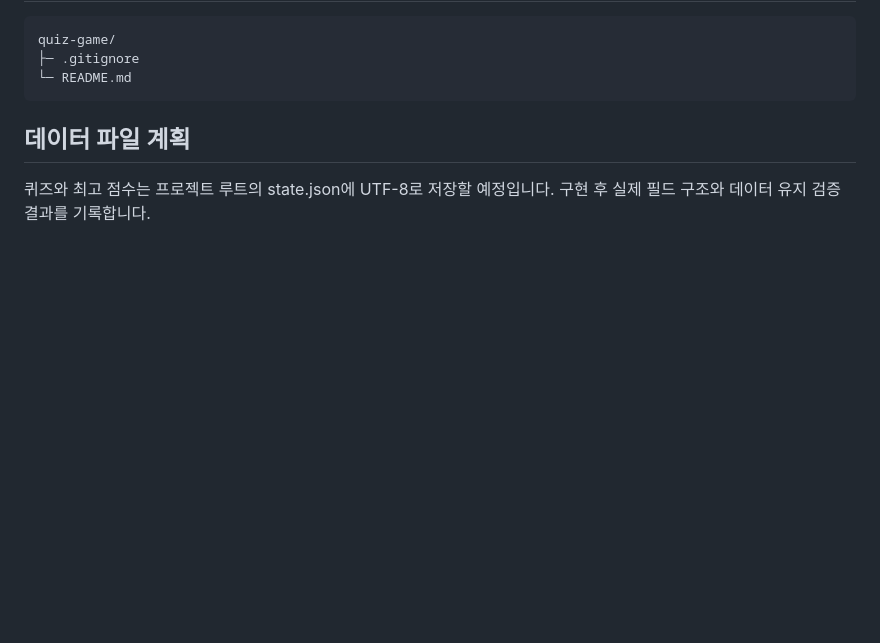
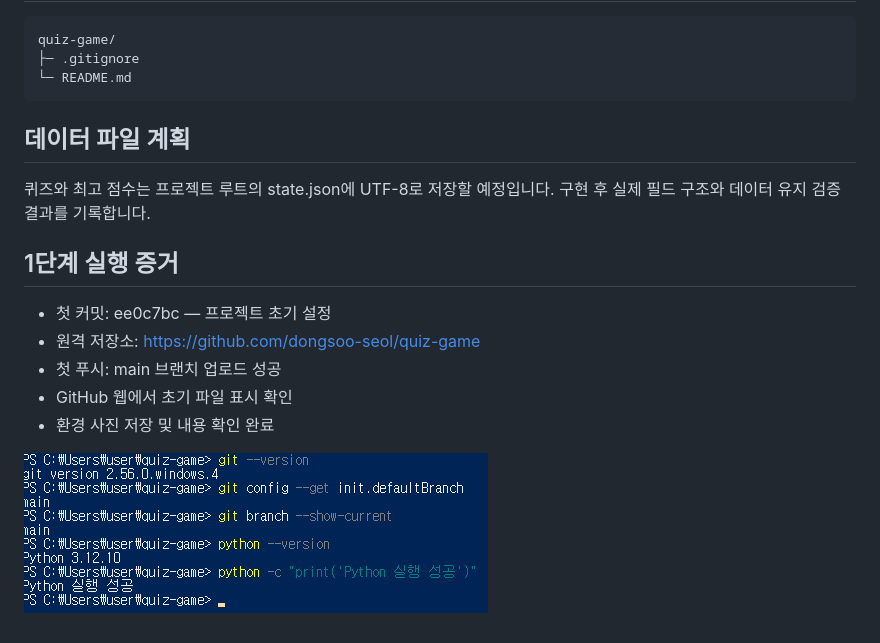
Before and after one commit to dongsoo-seol/quiz-game, a Markdown page: README.md, the part around one of its changes. Drawn GitHub-style; pictures changed too: docs/screenshots/environment.png (added); blank space fills up the shorter version.

```diff
--- a/README.md
+++ b/README.md
@@ -53,3 +53,12 @@ quiz-game/
 
 퀴즈와 최고 점수는 프로젝트 루트의 state.json에 UTF-8로 저장할 예정입니다.
 구현 후 실제 필드 구조와 데이터 유지 검증 결과를 기록합니다.
+## 1단계 실행 증거
+
+- 첫 커밋: ee0c7bc — 프로젝트 초기 설정
+- 원격 저장소: https://github.com/dongsoo-seol/quiz-game
+- 첫 푸시: main 브랜치 업로드 성공
+- GitHub 웹에서 초기 파일 표시 확인
+- 환경 사진 저장 및 내용 확인 완료
+
+![개발 환경 확인](docs/screenshots/environment.png)
```
Also changed, not shown: other parts of README.md (+2 -2 lines), docs/01-setup.md (+16 -4 lines).
